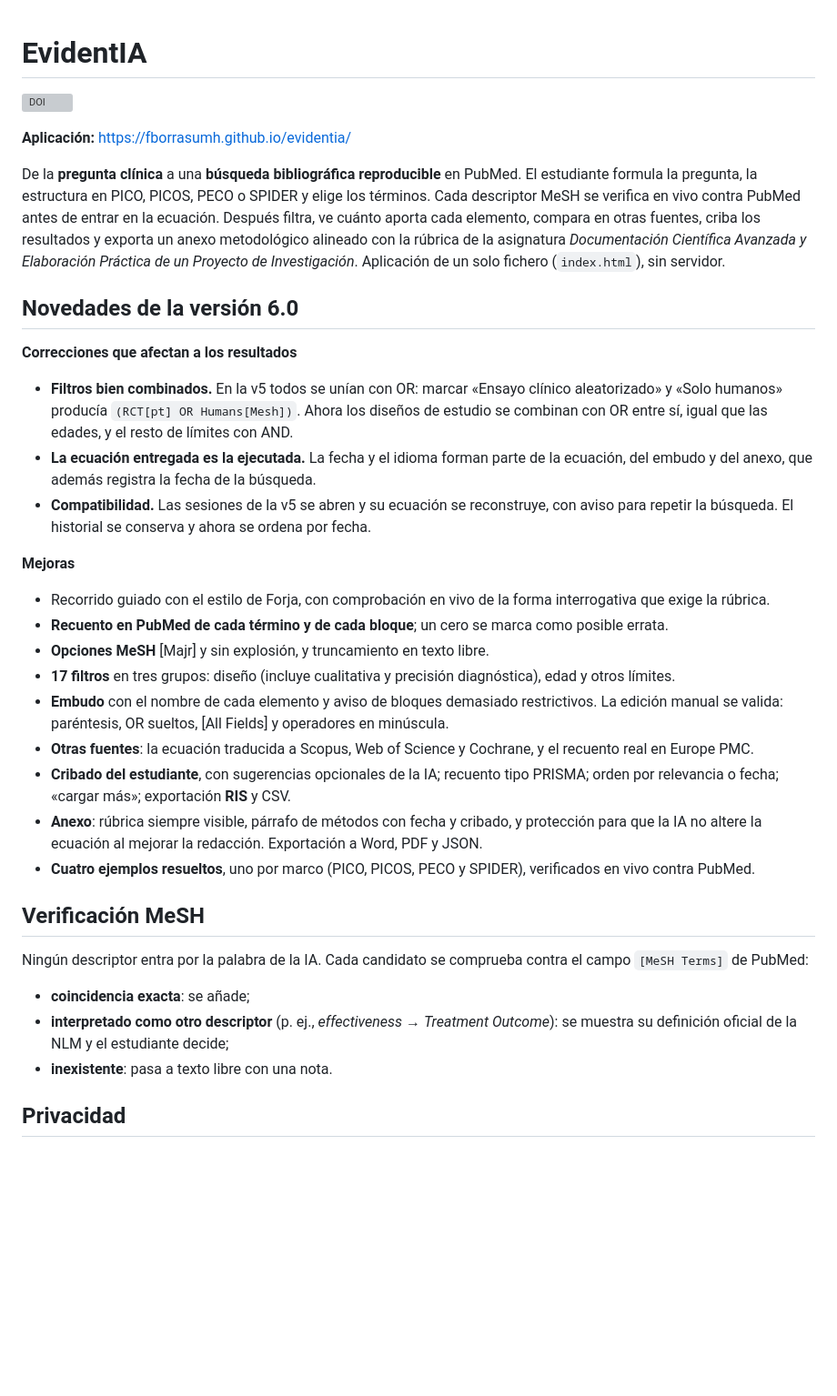
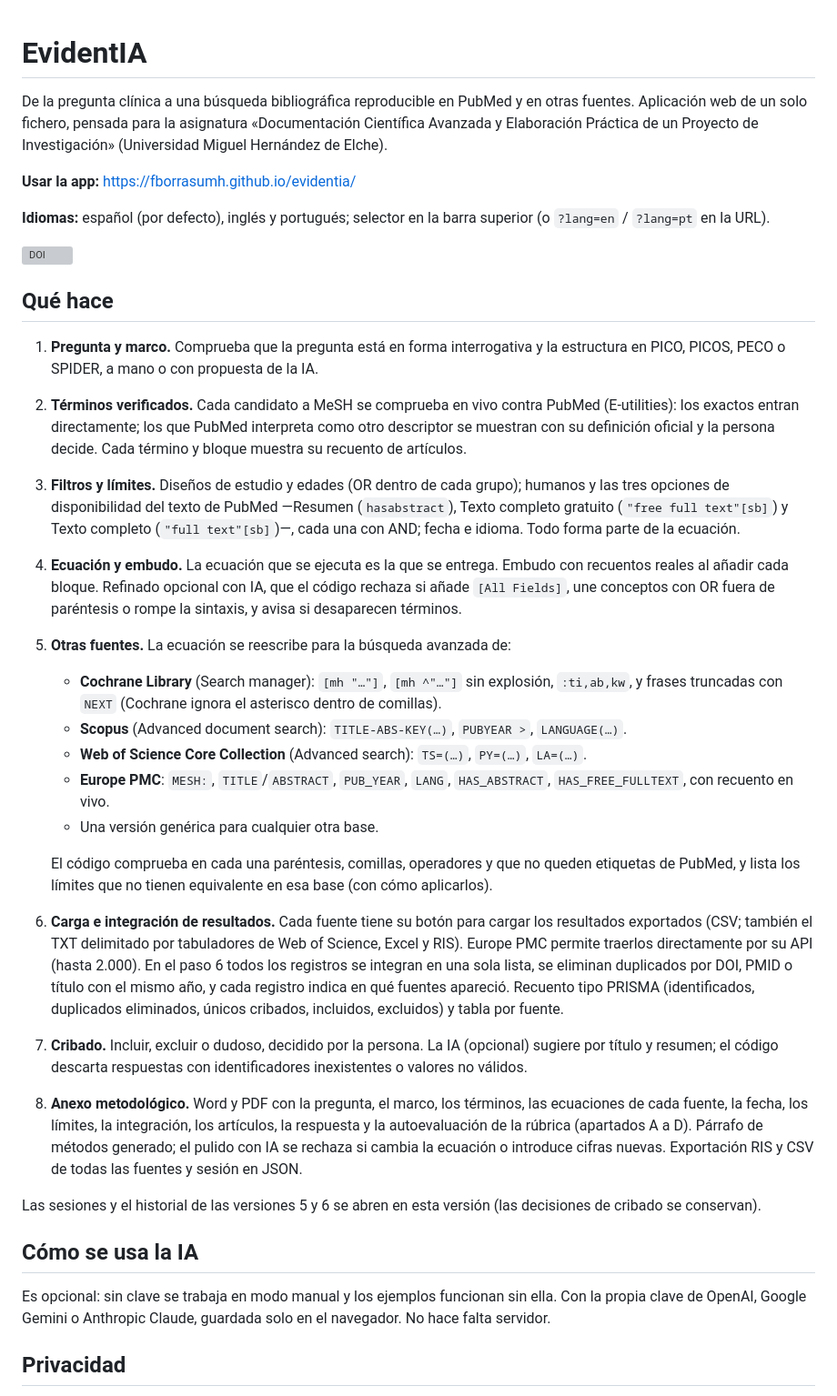
Before and after one commit to fborrasumh/evidentia, a Markdown page: README.md, the part around one of its changes. Shown at 91% size. Drawn GitHub-style; blank space fills up the shorter version; grey boxes are pictures that could not be loaded.

Commit message:
README: versión 7.0.0

```diff
--- a/README.md
+++ b/README.md
@@ -1,38 +1,36 @@
 # EvidentIA
+
+De la pregunta clínica a una búsqueda bibliográfica reproducible en PubMed y en otras fuentes. Aplicación web de un solo fichero, pensada para la asignatura «Documentación Científica Avanzada y Elaboración Práctica de un Proyecto de Investigación» (Universidad Miguel Hernández de Elche).
+
+**Usar la app:** https://fborrasumh.github.io/evidentia/
+
+**Idiomas:** español (por defecto), inglés y portugués; selector en la barra superior (o `?lang=en` / `?lang=pt` en la URL).
 
 [![DOI](https://zenodo.org/badge/DOI/10.5281/zenodo.21519654.svg)](https://doi.org/10.5281/zenodo.21519654)
 
-**Aplicación:** https://fborrasumh.github.io/evidentia/
+## Qué hace
 
-De la **pregunta clínica** a una **búsqueda bibliográfica reproducible** en PubMed. El estudiante formula la pregunta, la estructura en PICO, PICOS, PECO o SPIDER y elige los términos. Cada descriptor MeSH se verifica en vivo contra PubMed antes de entrar en la ecuación. Después filtra, ve cuánto aporta cada elemento, compara en otras fuentes, criba los resultados y exporta un anexo metodológico alineado con la rúbrica de la asignatura *Documentación Científica Avanzada y Elaboración Práctica de un Proyecto de Investigación*. Aplicación de un solo fichero (`index.html`), sin servidor.
+1. **Pregunta y marco.** Comprueba que la pregunta está en forma interrogativa y la estructura en PICO, PICOS, PECO o SPIDER, a mano o con propuesta de la IA.
+2. **Términos verificados.** Cada candidato a MeSH se comprueba en vivo contra PubMed (E-utilities): los exactos entran directamente; los que PubMed interpreta como otro descriptor se muestran con su definición oficial y la persona decide. Cada término y bloque muestra su recuento de artículos.
+3. **Filtros y límites.** Diseños de estudio y edades (OR dentro de cada grupo); humanos y las tres opciones de disponibilidad del texto de PubMed —Resumen (`hasabstract`), Texto completo gratuito (`"free full text"[sb]`) y Texto completo (`"full text"[sb]`)—, cada una con AND; fecha e idioma. Todo forma parte de la ecuación.
+4. **Ecuación y embudo.** La ecuación que se ejecuta es la que se entrega. Embudo con recuentos reales al añadir cada bloque. Refinado opcional con IA, que el código rechaza si añade `[All Fields]`, une conceptos con OR fuera de paréntesis o rompe la sintaxis, y avisa si desaparecen términos.
+5. **Otras fuentes.** La ecuación se reescribe para la búsqueda avanzada de:
+   - **Cochrane Library** (Search manager): `[mh "…"]`, `[mh ^"…"]` sin explosión, `:ti,ab,kw`, y frases truncadas con `NEXT` (Cochrane ignora el asterisco dentro de comillas).
+   - **Scopus** (Advanced document search): `TITLE-ABS-KEY(…)`, `PUBYEAR >`, `LANGUAGE(…)`.
+   - **Web of Science Core Collection** (Advanced search): `TS=(…)`, `PY=(…)`, `LA=(…)`.
+   - **Europe PMC**: `MESH:`, `TITLE`/`ABSTRACT`, `PUB_YEAR`, `LANG`, `HAS_ABSTRACT`, `HAS_FREE_FULLTEXT`, con recuento en vivo.
+   - Una versión genérica para cualquier otra base.
 
-## Novedades de la versión 6.0
+   El código comprueba en cada una paréntesis, comillas, operadores y que no queden etiquetas de PubMed, y lista los límites que no tienen equivalente en esa base (con cómo aplicarlos).
+6. **Carga e integración de resultados.** Cada fuente tiene su botón para cargar los resultados exportados (CSV; también el TXT delimitado por tabuladores de Web of Science, Excel y RIS). Europe PMC permite traerlos directamente por su API (hasta 2.000). En el paso 6 todos los registros se integran en una sola lista, se eliminan duplicados por DOI, PMID o título con el mismo año, y cada registro indica en qué fuentes apareció. Recuento tipo PRISMA (identificados, duplicados eliminados, únicos cribados, incluidos, excluidos) y tabla por fuente.
+7. **Cribado.** Incluir, excluir o dudoso, decidido por la persona. La IA (opcional) sugiere por título y resumen; el código descarta respuestas con identificadores inexistentes o valores no válidos.
+8. **Anexo metodológico.** Word y PDF con la pregunta, el marco, los términos, las ecuaciones de cada fuente, la fecha, los límites, la integración, los artículos, la respuesta y la autoevaluación de la rúbrica (apartados A a D). Párrafo de métodos generado; el pulido con IA se rechaza si cambia la ecuación o introduce cifras nuevas. Exportación RIS y CSV de todas las fuentes y sesión en JSON.
 
-**Correcciones que afectan a los resultados**
+Las sesiones y el historial de las versiones 5 y 6 se abren en esta versión (las decisiones de cribado se conservan).
 
-- **Filtros bien combinados.** En la v5 todos se unían con OR: marcar «Ensayo clínico aleatorizado» y «Solo humanos» producía `(RCT[pt] OR Humans[Mesh])`. Ahora los diseños de estudio se combinan con OR entre sí, igual que las edades, y el resto de límites con AND.
-- **La ecuación entregada es la ejecutada.** La fecha y el idioma forman parte de la ecuación, del embudo y del anexo, que además registra la fecha de la búsqueda.
-- **Compatibilidad.** Las sesiones de la v5 se abren y su ecuación se reconstruye, con aviso para repetir la búsqueda. El historial se conserva y ahora se ordena por fecha.
+## Cómo se usa la IA
 
-**Mejoras**
-
-- Recorrido guiado con el estilo de Forja, con comprobación en vivo de la forma interrogativa que exige la rúbrica.
-- **Recuento en PubMed de cada término y de cada bloque**; un cero se marca como posible errata.
-- **Opciones MeSH** [Majr] y sin explosión, y truncamiento en texto libre.
-- **17 filtros** en tres grupos: diseño (incluye cualitativa y precisión diagnóstica), edad y otros límites.
-- **Embudo** con el nombre de cada elemento y aviso de bloques demasiado restrictivos. La edición manual se valida: paréntesis, OR sueltos, [All Fields] y operadores en minúscula.
-- **Otras fuentes**: la ecuación traducida a Scopus, Web of Science y Cochrane, y el recuento real en Europe PMC.
-- **Cribado del estudiante**, con sugerencias opcionales de la IA; recuento tipo PRISMA; orden por relevancia o fecha; «cargar más»; exportación **RIS** y CSV.
-- **Anexo**: rúbrica siempre visible, párrafo de métodos con fecha y cribado, y protección para que la IA no altere la ecuación al mejorar la redacción. Exportación a Word, PDF y JSON.
-- **Cuatro ejemplos resueltos**, uno por marco (PICO, PICOS, PECO y SPIDER), verificados en vivo contra PubMed.
-
-## Verificación MeSH
-
-Ningún descriptor entra por la palabra de la IA. Cada candidato se comprueba contra el campo `[MeSH Terms]` de PubMed:
-
-- **coincidencia exacta**: se añade;
-- **interpretado como otro descriptor** (p. ej., *effectiveness* → *Treatment Outcome*): se muestra su definición oficial de la NLM y el estudiante decide;
-- **inexistente**: pasa a texto libre con una nota.
+Es opcional: sin clave se trabaja en modo manual y los ejemplos funcionan sin ella. Con la propia clave de OpenAI, Google Gemini o Anthropic Claude, guardada solo en el navegador. No hace falta servidor.
 
 ## Privacidad
 
```
Also changed, not shown: other parts of README.md (+18 -7 lines).
